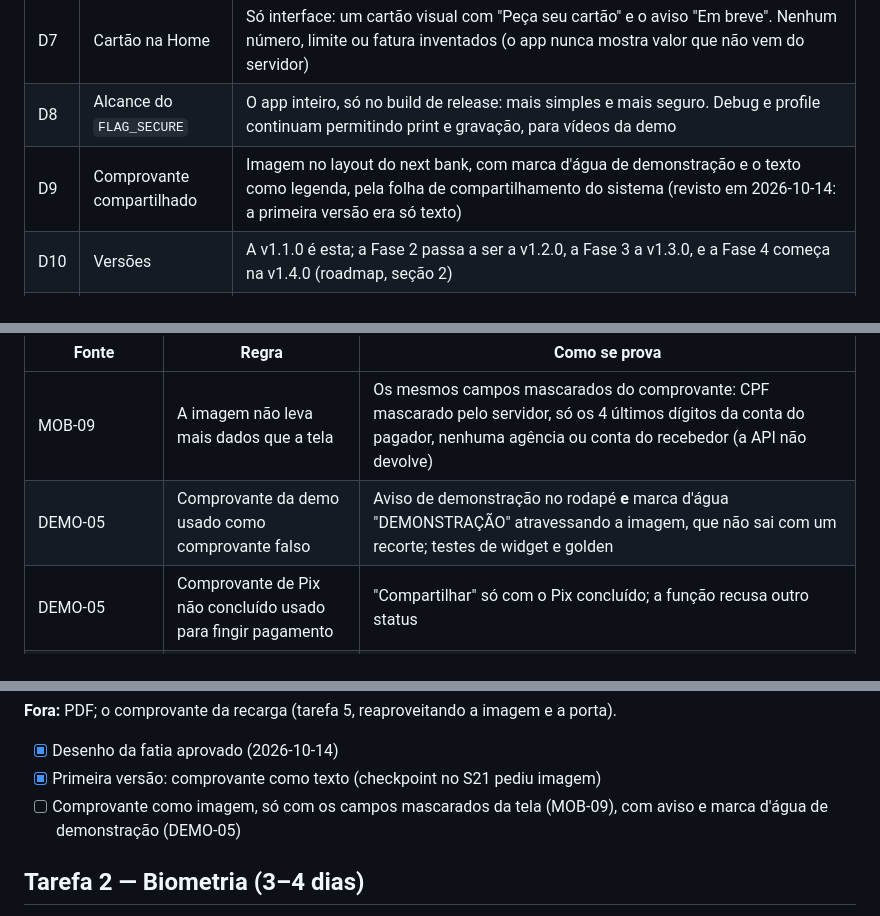
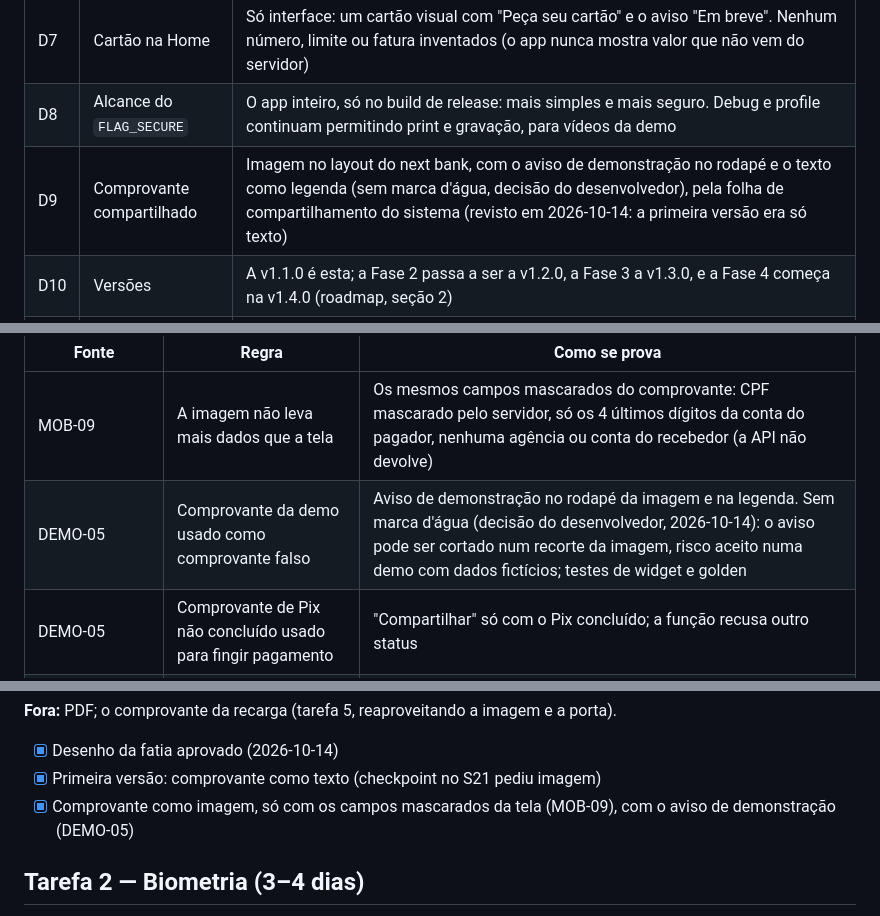
Before and after one commit to renatomf/next-bank, a Markdown page: docs/plans/v1.1.0-produtos-do-dia-a-dia.md, 3 parts joined by grey strips. Drawn GitHub-style.

Commit message:
docs: record the receipt image without a watermark
DEMO-05 keeps the notice in the image and the caption; a crop can remove it, a risk accepted for a demo with fictitious data.

Co-Authored-By: Claude Opus 5.5 <noreply@anthropic.com>

```diff
--- a/docs/plans/v1.1.0-produtos-do-dia-a-dia.md
+++ b/docs/plans/v1.1.0-produtos-do-dia-a-dia.md
@@ -106,7 +106,7 @@ Nomes provisórios; cada fatia fecha os seus no desenho.
 | D6 | Operadoras e valores | Três operadoras com nomes inventados, valores fixos de R$ 15, 20, 30 e 50, limite de R$ 200 por dia por cliente, confirmação com o PIN |
 | D7 | Cartão na Home | Só interface: um cartão visual com "Peça seu cartão" e o aviso "Em breve". Nenhum número, limite ou fatura inventados (o app nunca mostra valor que não vem do servidor) |
 | D8 | Alcance do `FLAG_SECURE` | O app inteiro, só no build de release: mais simples e mais seguro. Debug e profile continuam permitindo print e gravação, para vídeos da demo |
-| D9 | Comprovante compartilhado | Imagem no layout do next bank, com marca d'água de demonstração e o texto como legenda, pela folha de compartilhamento do sistema (revisto em 2026-10-14: a primeira versão era só texto) |
+| D9 | Comprovante compartilhado | Imagem no layout do next bank, com o aviso de demonstração no rodapé e o texto como legenda (sem marca d'água, decisão do desenvolvedor), pela folha de compartilhamento do sistema (revisto em 2026-10-14: a primeira versão era só texto) |
 | D10 | Versões | A v1.1.0 é esta; a Fase 2 passa a ser a v1.2.0, a Fase 3 a v1.3.0, e a Fase 4 começa na v1.4.0 (roadmap, seção 2) |
 | D11 | Biometria | Opcional, ativada em Segurança com o PIN. Serve para desbloquear o app e para confirmar Pix e recarga (libera o PIN guardado, que o app envia ao servidor como hoje). Nunca substitui o primeiro login com e-mail e senha, e a senha nunca é guardada no aparelho. O PIN continua como alternativa sempre |
 
@@ -136,7 +136,7 @@ Nomes provisórios; cada fatia fecha os seus no desenho.
 | Fonte | Regra | Como se prova |
 |---|---|---|
 | MOB-09 | A imagem não leva mais dados que a tela | Os mesmos campos mascarados do comprovante: CPF mascarado pelo servidor, só os 4 últimos dígitos da conta do pagador, nenhuma agência ou conta do recebedor (a API não devolve) |
-| DEMO-05 | Comprovante da demo usado como comprovante falso | Aviso de demonstração no rodapé **e** marca d'água "DEMONSTRAÇÃO" atravessando a imagem, que não sai com um recorte; testes de widget e golden |
+| DEMO-05 | Comprovante da demo usado como comprovante falso | Aviso de demonstração no rodapé da imagem e na legenda. Sem marca d'água (decisão do desenvolvedor, 2026-10-14): o aviso pode ser cortado num recorte da imagem, risco aceito numa demo com dados fictícios; testes de widget e golden |
 | DEMO-05 | Comprovante de Pix não concluído usado para fingir pagamento | "Compartilhar" só com o Pix concluído; a função recusa outro status |
 | MOB-02 | Nada sensível em cache | A imagem é gerada em memória; o arquivo que o Android exige fica no cache privado do app e é apagado assim que o `share_plus` o copia para a pasta dele (`cache/share_plus`, privada), que o próprio plugin limpa a cada novo compartilhamento |
 | CLAUDE.md, Arquitetura | Presentation depende só de abstrações | Porta `ReceiptSharer` em `core/share/`, ligada ao `share_plus` só no `main.dart`; nos testes, um compartilhador falso guarda a imagem e a legenda |
@@ -154,7 +154,7 @@ Nomes provisórios; cada fatia fecha os seus no desenho.
 
 - [x] Desenho da fatia aprovado (2026-10-14)
 - [x] Primeira versão: comprovante como texto (checkpoint no S21 pediu imagem)
-- [ ] Comprovante como imagem, só com os campos mascarados da tela (MOB-09), com aviso e marca d'água de demonstração (DEMO-05)
+- [x] Comprovante como imagem, só com os campos mascarados da tela (MOB-09), com o aviso de demonstração (DEMO-05)
 
 ## Tarefa 2 — Biometria (3–4 dias)
 - [ ] Desenho da fatia aprovado, com a linha MOB-11 no threat model
```
Also changed, not shown: docs/security/threat-model.md (+1 -1 lines).
